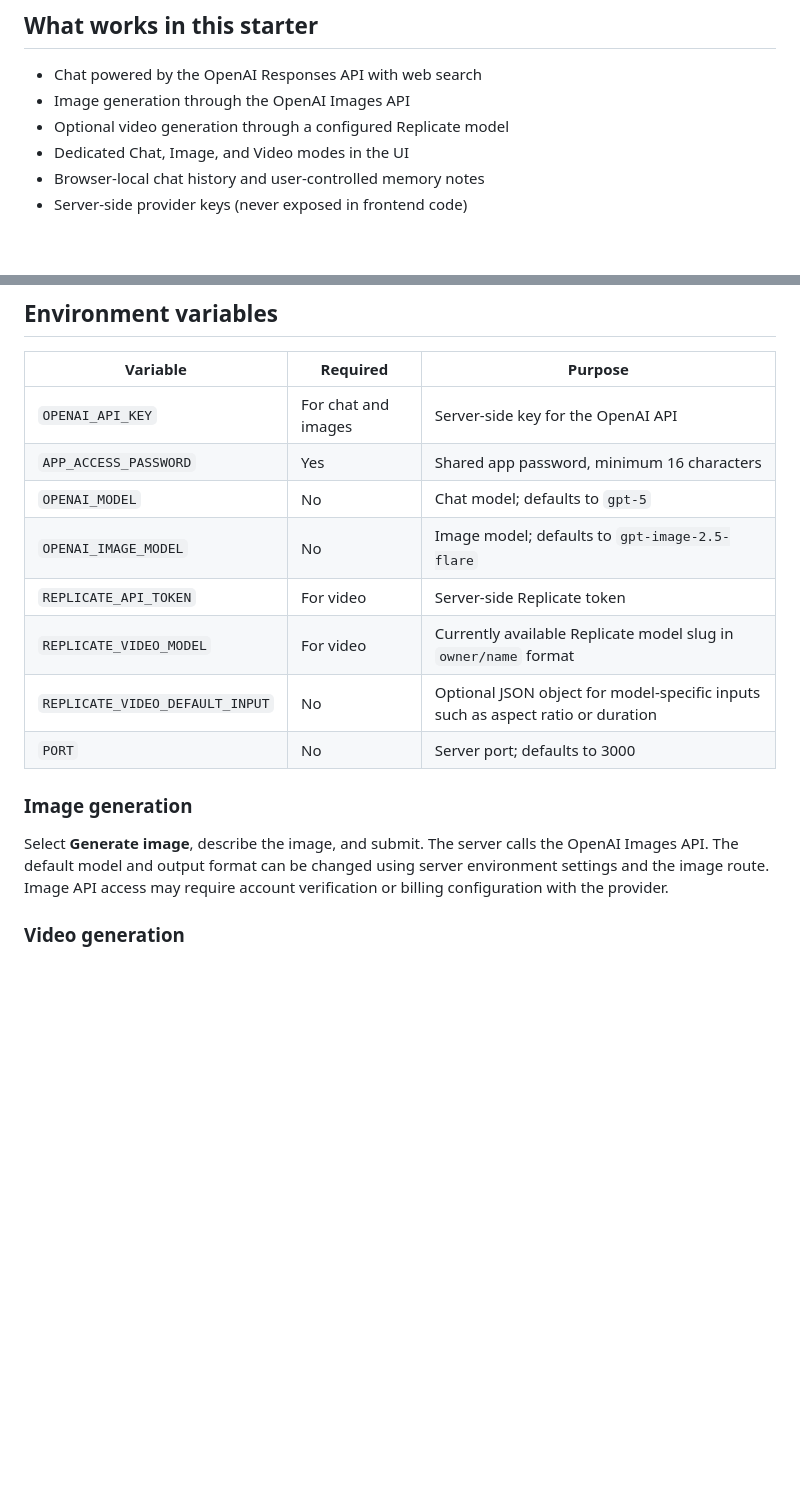
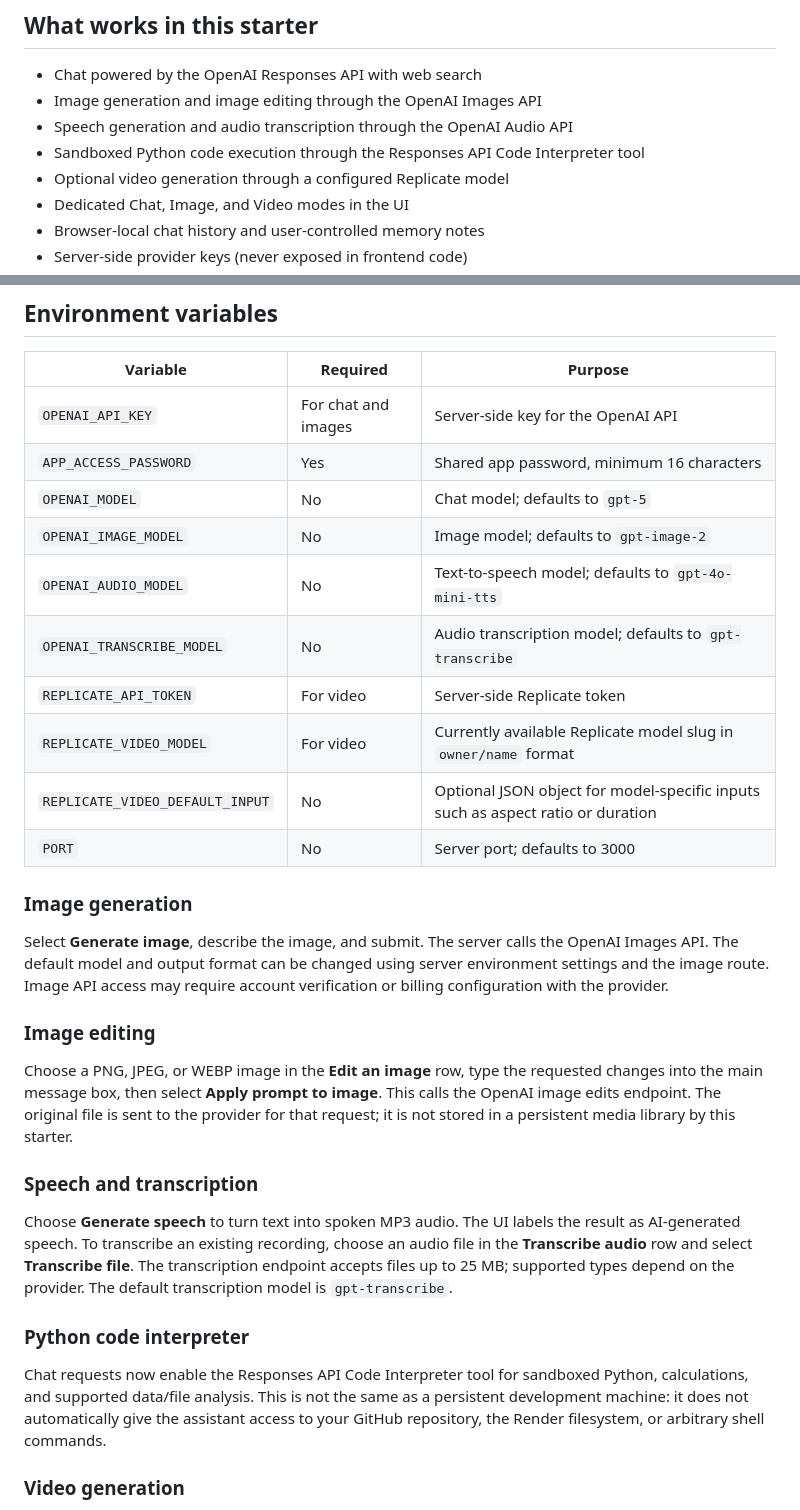
Before and after one commit to hhlongwane/Render, a Markdown page: unbound-assistant/README.md, 2 parts joined by grey strips. GitHub-like rendering; blank space fills up the shorter version.

Commit message:
Document image editing, audio, transcription, and sandboxed Python capabilities

```diff
--- a/unbound-assistant/README.md
+++ b/unbound-assistant/README.md
@@ -5,7 +5,9 @@ A standalone AI workspace inside this repository. It is separate from CloudForge
 ## What works in this starter
 
 - Chat powered by the OpenAI Responses API with web search
-- Image generation through the OpenAI Images API
+- Image generation and image editing through the OpenAI Images API
+- Speech generation and audio transcription through the OpenAI Audio API
+- Sandboxed Python code execution through the Responses API Code Interpreter tool
 - Optional video generation through a configured Replicate model
 - Dedicated Chat, Image, and Video modes in the UI
 - Browser-local chat history and user-controlled memory notes
@@ -35,7 +37,9 @@ Keep `.env` private. Never commit provider tokens, paste them into chat, or put
 | `OPENAI_API_KEY` | For chat and images | Server-side key for the OpenAI API |
 | `APP_ACCESS_PASSWORD` | Yes | Shared app password, minimum 16 characters |
 | `OPENAI_MODEL` | No | Chat model; defaults to `gpt-5` |
-| `OPENAI_IMAGE_MODEL` | No | Image model; defaults to `gpt-image-2.5-flare` |
+| `OPENAI_IMAGE_MODEL` | No | Image model; defaults to `gpt-image-2` |
+| `OPENAI_AUDIO_MODEL` | No | Text-to-speech model; defaults to `gpt-4o-mini-tts` |
+| `OPENAI_TRANSCRIBE_MODEL` | No | Audio transcription model; defaults to `gpt-transcribe` |
 | `REPLICATE_API_TOKEN` | For video | Server-side Replicate token |
 | `REPLICATE_VIDEO_MODEL` | For video | Currently available Replicate model slug in `owner/name` format |
 | `REPLICATE_VIDEO_DEFAULT_INPUT` | No | Optional JSON object for model-specific inputs such as aspect ratio or duration |
@@ -44,6 +48,18 @@ Keep `.env` private. Never commit provider tokens, paste them into chat, or put
 ### Image generation
 
 Select **Generate image**, describe the image, and submit. The server calls the OpenAI Images API. The default model and output format can be changed using server environment settings and the image route. Image API access may require account verification or billing configuration with the provider.
+
+### Image editing
+
+Choose a PNG, JPEG, or WEBP image in the **Edit an image** row, type the requested changes into the main message box, then select **Apply prompt to image**. This calls the OpenAI image edits endpoint. The original file is sent to the provider for that request; it is not stored in a persistent media library by this starter.
+
+### Speech and transcription
+
+Choose **Generate speech** to turn text into spoken MP3 audio. The UI labels the result as AI-generated speech. To transcribe an existing recording, choose an audio file in the **Transcribe audio** row and select **Transcribe file**. The transcription endpoint accepts files up to 25 MB; supported types depend on the provider. The default transcription model is `gpt-transcribe`.
+
+### Python code interpreter
+
+Chat requests now enable the Responses API Code Interpreter tool for sandboxed Python, calculations, and supported data/file analysis. This is not the same as a persistent development machine: it does not automatically give the assistant access to your GitHub repository, the Render filesystem, or arbitrary shell commands.
 
 ### Video generation
 
```
